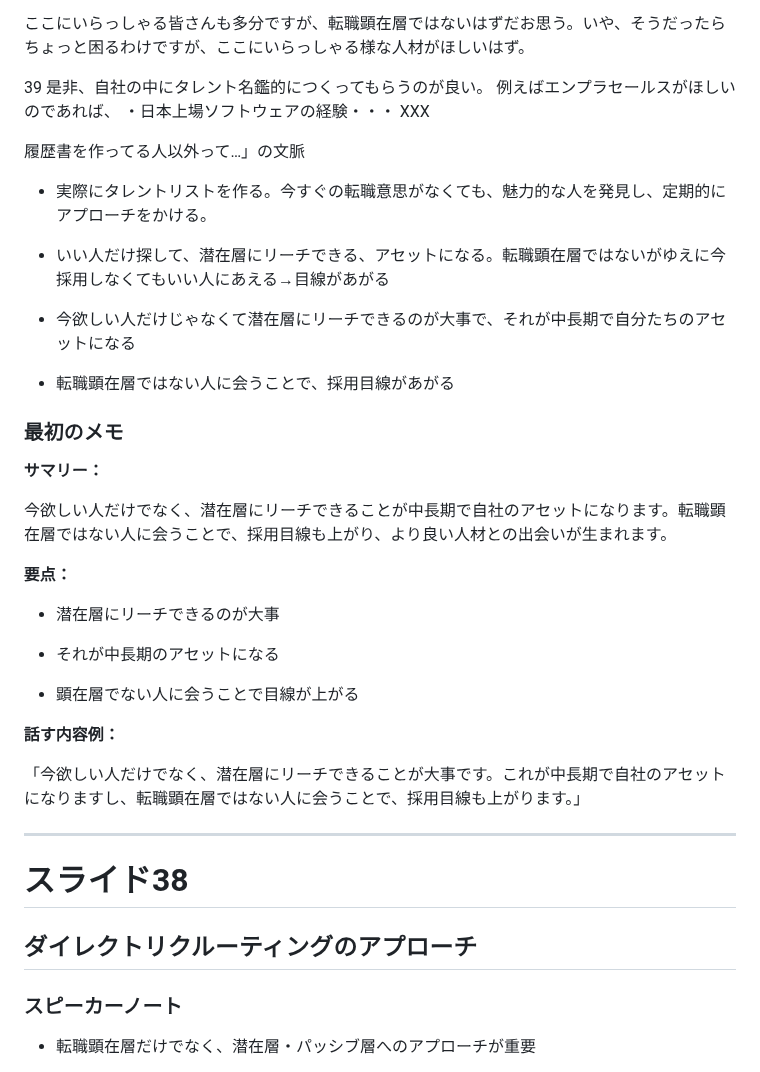
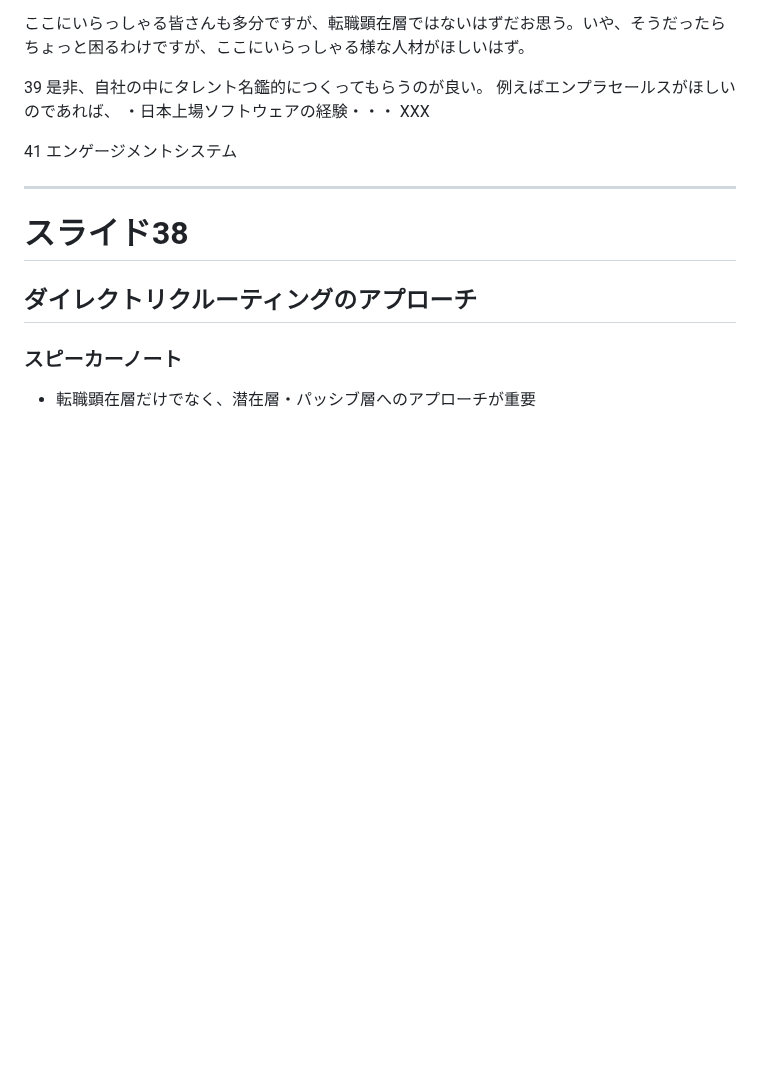
Before and after one commit to yuki-mizuno0512/obsidian-notes, a Markdown page: TA_スライド説明.md, the part around the change. Rendered like a GitHub page; blank space fills up the shorter version.

Commit message:
vault backup:2025-05-14 18:02:54

```diff
--- a/TA_スライド説明.md
+++ b/TA_スライド説明.md
@@ -85,36 +85,8 @@
 XXX
 
 
-
-履歴書を作ってる人以外って…」の文脈
-- 実際にタレントリストを作る。今すぐの転職意思がなくても、魅力的な人を発見し、定期的にアプローチをかける。
-- いい人だけ探して、潜在層にリーチできる、アセットになる。転職顕在層ではないがゆえに今採用しなくてもいい人にあえる→目線があがる
-
-- 今欲しい人だけじゃなくて潜在層にリーチできるのが大事で、それが中長期で自分たちのアセットになる
-
-- 転職顕在層ではない人に会うことで、採用目線があがる
-
-
-
-### 最初のメモ
-
-**サマリー：**
-
-今欲しい人だけでなく、潜在層にリーチできることが中長期で自社のアセットになります。転職顕在層ではない人に会うことで、採用目線も上がり、より良い人材との出会いが生まれます。
-
-**要点：**
-
-- 潜在層にリーチできるのが大事
-
-- それが中長期のアセットになる
-
-- 顕在層でない人に会うことで目線が上がる
-
-**話す内容例：**
-
-「今欲しい人だけでなく、潜在層にリーチできることが大事です。これが中長期で自社のアセットになりますし、転職顕在層ではない人に会うことで、採用目線も上がります。」
-
-
+41
+エンゲージメントシステム
 
 ---
 
```
